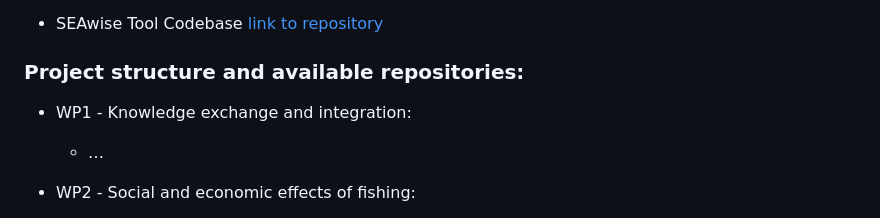
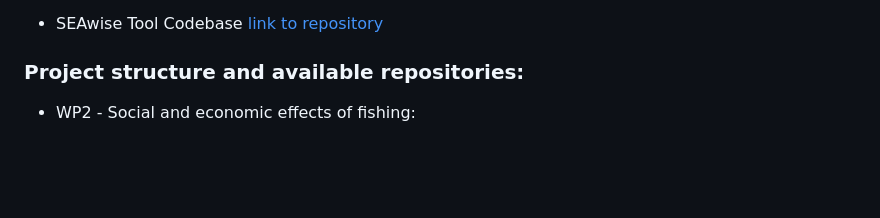
Before and after one commit to ices-tools-dev/SEAwise, a Markdown page: README.md, the part around the change. Rendered like a GitHub page; blank space fills up the shorter version.

```diff
--- a/README.md
+++ b/README.md
@@ -14,8 +14,6 @@
 
 ### Project structure and available repositories: ###
 
-* WP1 - Knowledge exchange and integration:
-  * …
 
 * WP2 - Social and economic effects of fishing:
   * Task 2.1: Identification of key social and economic aspects of fisheries [link to repository](https://github.com/ices-tools-dev/SEAwise_T2.1)
```
